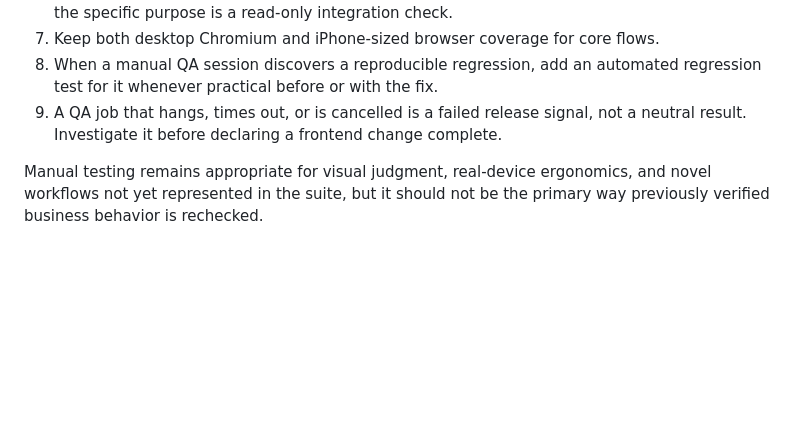
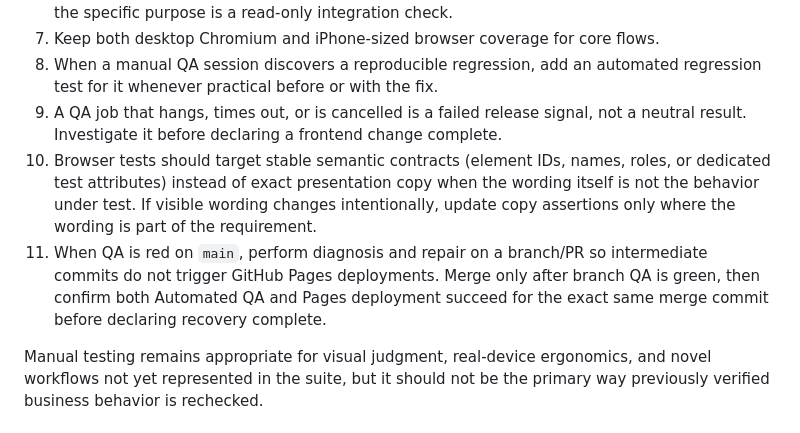
Before and after one commit to aduncan450/fantasy-tracker, a Markdown page: AGENTS.md, the part around the change. GitHub-like rendering; blank space fills up the shorter version.

Commit message:
Document QA release gating and stable selectors

```diff
--- a/AGENTS.md
+++ b/AGENTS.md
@@ -46,6 +46,8 @@ Routine regression coverage belongs in code, not repeated manual checklists.
 7. Keep both desktop Chromium and iPhone-sized browser coverage for core flows.
 8. When a manual QA session discovers a reproducible regression, add an automated regression test for it whenever practical before or with the fix.
 9. A QA job that hangs, times out, or is cancelled is a failed release signal, not a neutral result. Investigate it before declaring a frontend change complete.
+10. Browser tests should target stable semantic contracts (element IDs, names, roles, or dedicated test attributes) instead of exact presentation copy when the wording itself is not the behavior under test. If visible wording changes intentionally, update copy assertions only where the wording is part of the requirement.
+11. When QA is red on `main`, perform diagnosis and repair on a branch/PR so intermediate commits do not trigger GitHub Pages deployments. Merge only after branch QA is green, then confirm both Automated QA and Pages deployment succeed for the exact same merge commit before declaring recovery complete.
 
 Manual testing remains appropriate for visual judgment, real-device ergonomics, and novel workflows not yet represented in the suite, but it should not be the primary way previously verified business behavior is rechecked.
 
```
